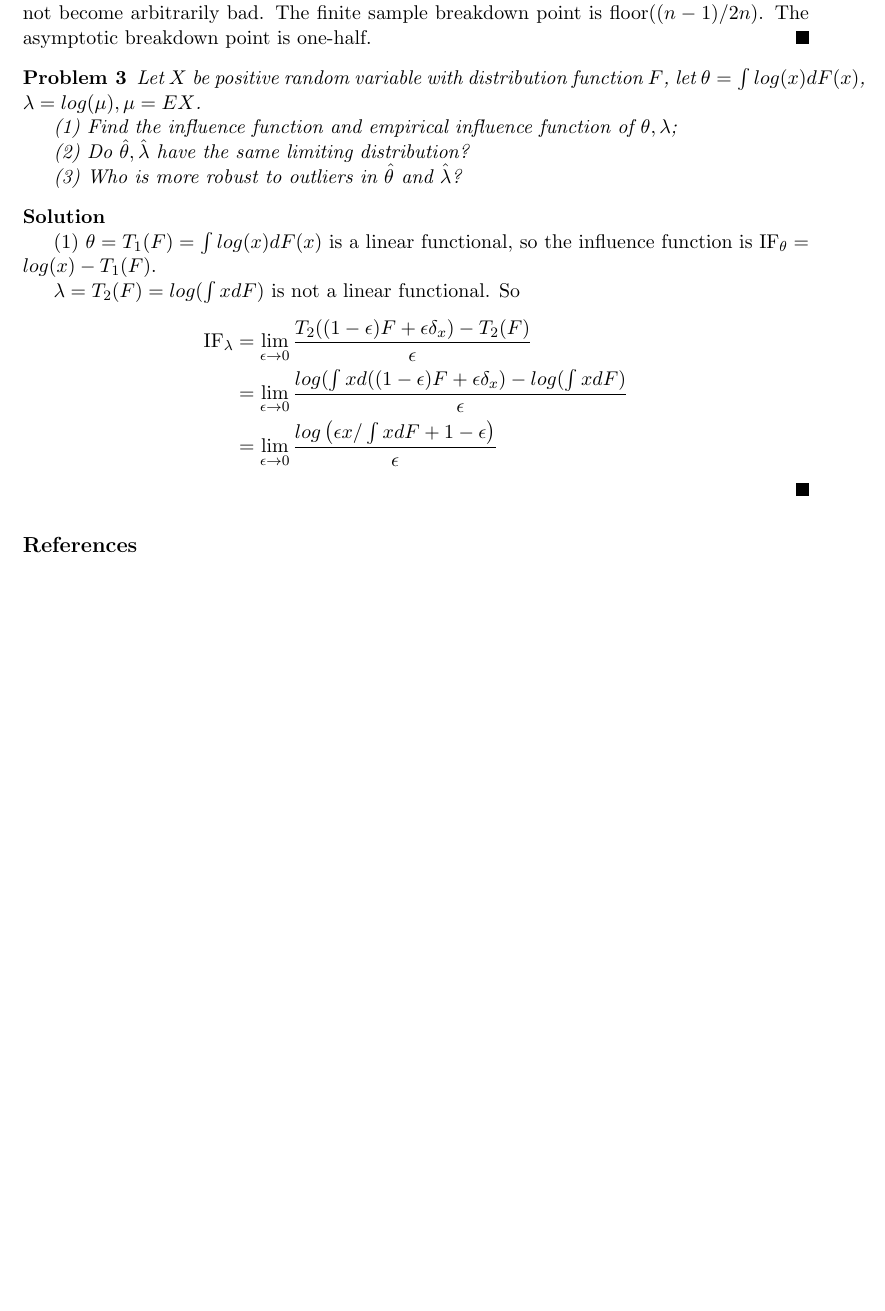
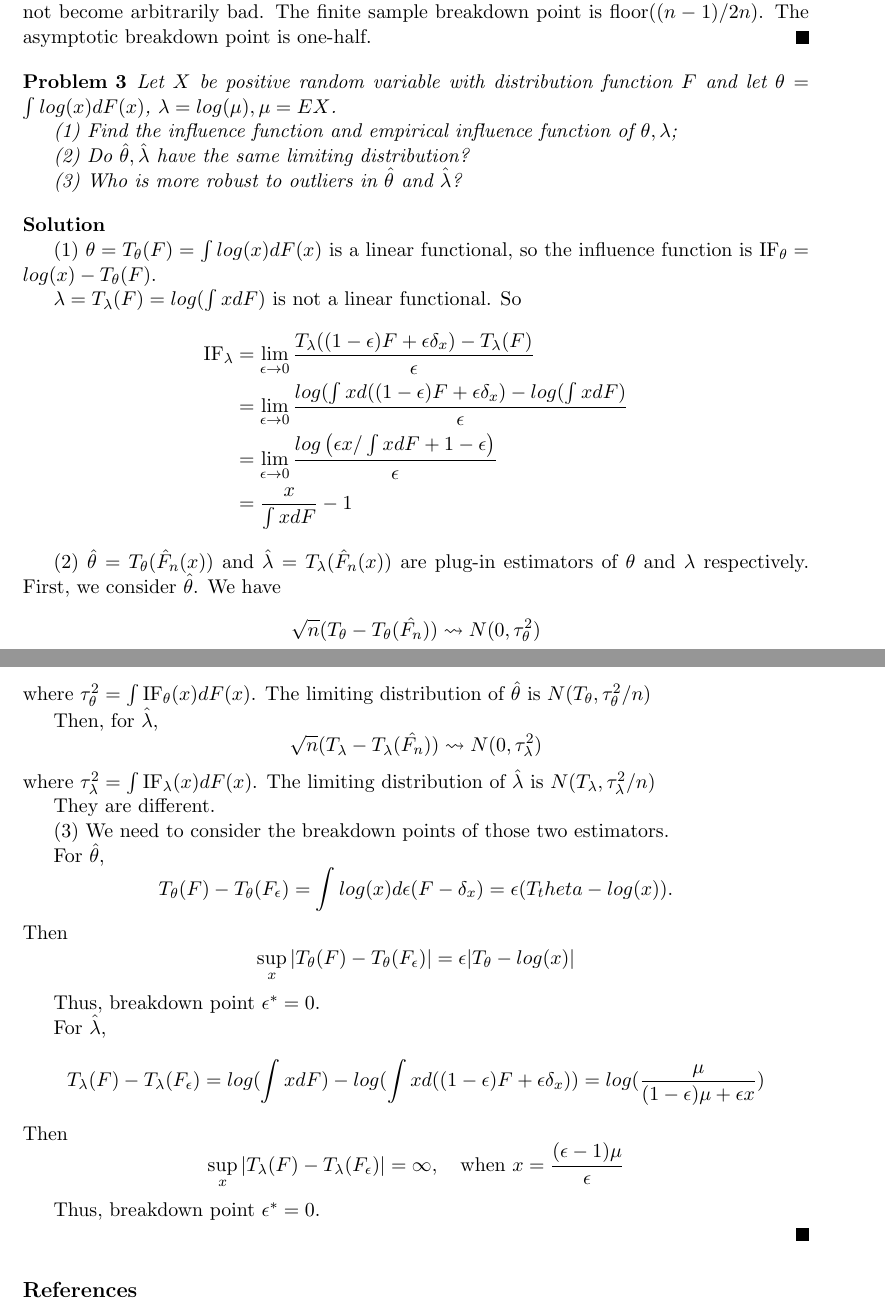
Before and after one commit to DawnGnius/Nonparameter, a LaTeX document (main.tex, which reads body/homework_2.tex): part of page 2 of 2 before the commit and two parts of pages 2 and 3 of 3 after it, the two joined at a grey line, cut so that both start at the same text, the shorter picture padded with empty space. Compiled offline with pdfLaTeX.

Commit message:
Homework 2

```diff
--- a/body/homework_2.tex
+++ b/body/homework_2.tex
@@ -85,8 +85,12 @@
 Intuitively\citep{Charles2006}, if we have n data points and we let a minority of them $\text{floor}((n - 1)/2)$ go to infinity leaving the rest fixed, the ``floor'' operation means largest integer less than or equal to, then the median stays with the majority. The median changes, but does not become arbitrarily bad. The finite sample breakdown point is $\text{floor}((n - 1)/2n)$. The asymptotic breakdown point is one-half.
 \end{solution}
 
+
+
+
+
 \begin{problem}
-    Let $X$ be positive random variable with distribution function $F$, let $\theta = \int log(x) d F(x)$, $\lambda = log (\mu), \mu = EX$.
+    Let $X$ be positive random variable with distribution function $F$ and let $\theta = \int log(x) d F(x)$, $\lambda = log (\mu), \mu = EX$.
 
     (1) Find the influence function and empirical influence function of $\theta,\lambda$;
 
@@ -96,15 +100,69 @@ Intuitively\citep{Charles2006}, if we have n data points and we let a minority o
 \end{problem}
 
 \begin{solution}
-    (1) $\theta = T_1(F) = \int log(x) d F(x)$ is a linear functional, so the influence function is $\text{IF}_\theta = log(x) - T_1(F)$.
+    (1) $\theta = T_\theta(F) = \int log(x) d F(x)$ is a linear functional, so the influence function is $\text{IF}_\theta = log(x) - T_\theta(F)$.
 
-    $\lambda = T_2(F) = log(\int x dF)$ is not a linear functional. So
+    $\lambda = T_\lambda(F) = log(\int x dF)$ is not a linear functional. So
     \begin{equation*}
         \begin{split}
-            \text{IF}_\lambda & = \lim_{\epsilon\to0} \frac{T_2((1-\epsilon)F + \epsilon \delta_x) - T_2(F)}{\epsilon} \\
+            \text{IF}_\lambda & = \lim_{\epsilon\to0} \frac{T_\lambda((1-\epsilon)F + \epsilon \delta_x) - T_\lambda(F)}{\epsilon} \\
             & = \lim_{\epsilon\to0}  \frac{log(\int x d ((1-\epsilon)F + \epsilon \delta_x) - log(\int x dF)}{\epsilon} \\
             & = \lim_{\epsilon\to0}  \frac{log \left( \epsilon  x /\int x dF + 1-\epsilon \right)}{\epsilon} \\
+            & = \frac{x}{\int x dF} - 1
         \end{split}
     \end{equation*}
 
+    (2) $\hat{\theta} = T_\theta(\hat{F}_n(x))$ and $\hat{\lambda} = T_\lambda(\hat{F}_n(x))$ are plug-in estimators of $\theta$ and $\lambda$ respectively.
+    First, we consider $\hat{\theta}$.
+    We have
+    \begin{equation*}
+        % \frac{\sqrt{n} (T_\theta - T(\hat{F_n}))}{\hat{\tau}} \leadsto N(0, 1)
+        \sqrt{n} (T_\theta - T_\theta(\hat{F_n})) \leadsto N(0, \tau_\theta^2)
+    \end{equation*}
+    where $\tau_\theta^2 = \int \text{IF}_\theta(x) d F(x)$.
+    % where
+    % \begin{equation*}
+    %     \hat{\tau}_\theta = \frac{1}{n} \sum_{i=1}^n \hat{L}^2(X_i)
+    %     = \frac{1}{n} \sum_{i=1}^n (log(X_i) - T_\theta(\hat{F_n}))^2
+    % \end{equation*}
+    The limiting distribution of $\hat{\theta}$ is $N(T_\theta, \tau_\theta^2/n)$
+
+    Then, for $\hat{\lambda}$,
+    \begin{equation*}
+        \sqrt{n} (T_\lambda - T_\lambda(\hat{F_n})) \leadsto N(0, \tau_\lambda^2)
+    \end{equation*}
+    where $\tau_\lambda^2 = \int \text{IF}_\lambda(x) d F(x)$.
+    The limiting distribution of $\hat{\lambda}$ is $N(T_\lambda, \tau_\lambda^2/n)$
+
+    They are different.
+
+    (3) We need to consider the breakdown points of those two estimators.
+
+    For $\hat{\theta}$,
+    \begin{equation*}
+        T_\theta(F) - T_\theta(F_\epsilon) = \int log(x) d \epsilon (F -\delta_x)
+        = \epsilon (T_theta - log(x)).
+    \end{equation*}
+    Then
+    \begin{equation*}
+        \sup_x | T_\theta(F) - T_\theta(F_\epsilon) | = \epsilon |T_\theta - log(x)|
+    \end{equation*}
+
+    Thus, breakdown point $\epsilon^* = 0$.
+
+    For $\hat{\lambda}$,
+    \begin{equation*}
+        T_\lambda(F) - T_\lambda(F_\epsilon) = log( \int x d F ) - log( \int x d( (1-\epsilon)F + \epsilon \delta_x))
+        % = log( \frac{ \int x d F}{\int x d( (1-\epsilon)F + \epsilon \delta_x)})
+        = log(\frac{\mu}{(1-\epsilon)\mu + \epsilon x})
+    \end{equation*}
+    Then
+    \begin{equation*}
+        \sup_x | T_\lambda(F) - T_\lambda(F_\epsilon) |
+        =  \infty,
+        \quad \text{when } x = \frac{(\epsilon - 1)\mu}{\epsilon}
+    \end{equation*}
+
+    Thus, breakdown point $\epsilon^* = 0$.
+
 \end{solution}
```
Also changed, not shown: main.pdf, 5 other files.
